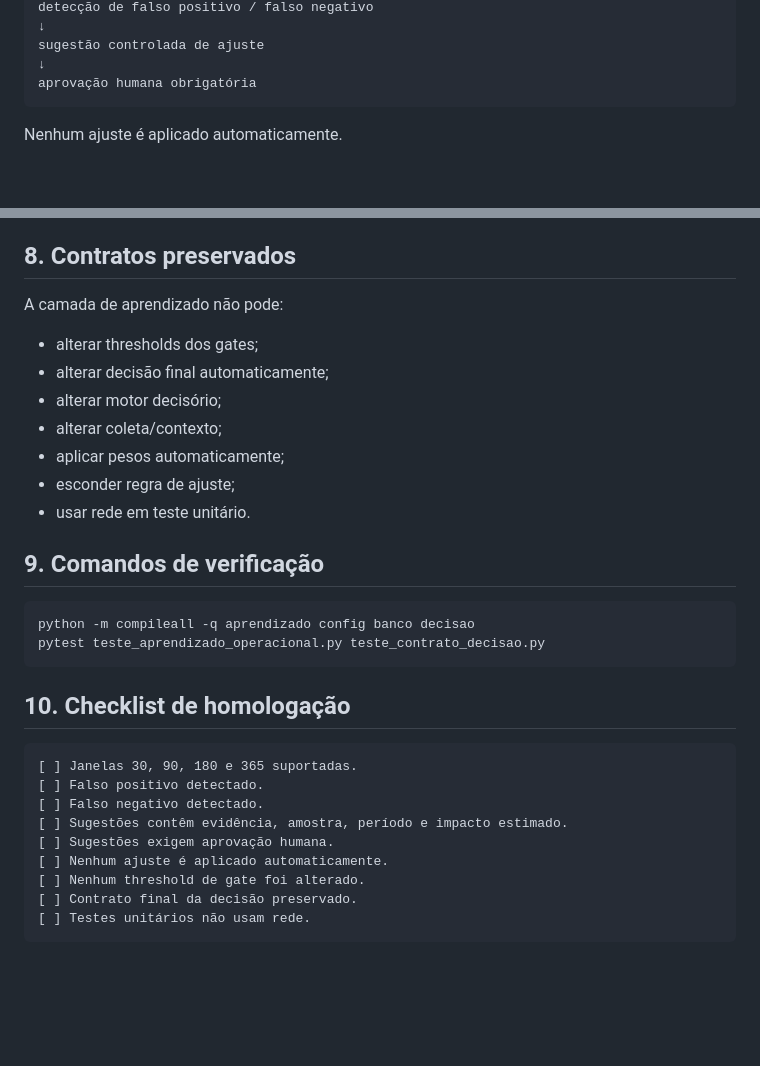
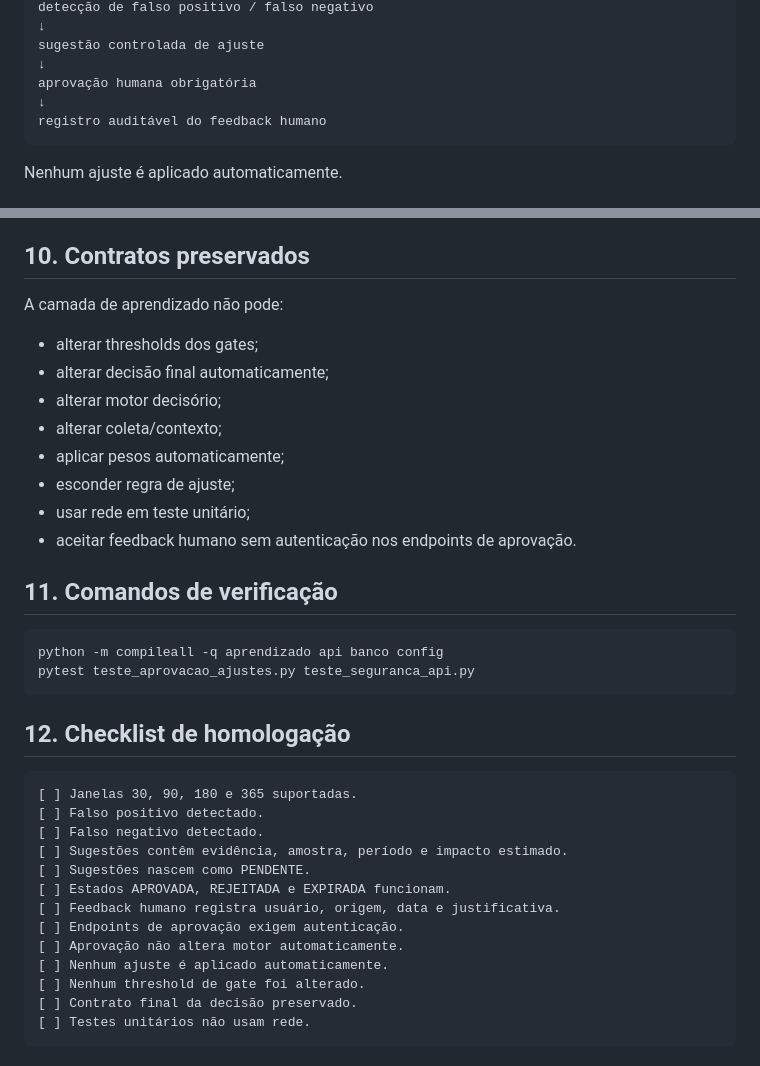
Before and after one commit to cobradeca-a11y/investidor, a Markdown page: docs/APRENDIZADO.md, 2 parts joined by grey strips. Rendered like a GitHub page; blank space fills up the shorter version.

````diff
--- a/docs/APRENDIZADO.md
+++ b/docs/APRENDIZADO.md
@@ -16,6 +16,8 @@ detecção de falso positivo / falso negativo
 sugestão controlada de ajuste
 ↓
 aprovação humana obrigatória
+↓
+registro auditável do feedback humano
 ```
 
 Nenhum ajuste é aplicado automaticamente.
@@ -143,7 +203,7 @@ As migrações são aditivas:
 - não alteram motor;
 - não alteram contrato final da decisão.
 
-## 8. Contratos preservados
+## 10. Contratos preservados
 
 A camada de aprendizado não pode:
 
@@ -153,23 +213,28 @@ A camada de aprendizado não pode:
 - alterar coleta/contexto;
 - aplicar pesos automaticamente;
 - esconder regra de ajuste;
-- usar rede em teste unitário.
+- usar rede em teste unitário;
+- aceitar feedback humano sem autenticação nos endpoints de aprovação.
 
-## 9. Comandos de verificação
+## 11. Comandos de verificação
 
 ```bash
-python -m compileall -q aprendizado config banco decisao
-pytest teste_aprendizado_operacional.py teste_contrato_decisao.py
+python -m compileall -q aprendizado api banco config
+pytest teste_aprovacao_ajustes.py teste_seguranca_api.py
 ```
 
-## 10. Checklist de homologação
+## 12. Checklist de homologação
 
 ```text
 [ ] Janelas 30, 90, 180 e 365 suportadas.
 [ ] Falso positivo detectado.
 [ ] Falso negativo detectado.
 [ ] Sugestões contêm evidência, amostra, período e impacto estimado.
-[ ] Sugestões exigem aprovação humana.
+[ ] Sugestões nascem como PENDENTE.
+[ ] Estados APROVADA, REJEITADA e EXPIRADA funcionam.
+[ ] Feedback humano registra usuário, origem, data e justificativa.
+[ ] Endpoints de aprovação exigem autenticação.
+[ ] Aprovação não altera motor automaticamente.
 [ ] Nenhum ajuste é aplicado automaticamente.
 [ ] Nenhum threshold de gate foi alterado.
 [ ] Contrato final da decisão preservado.
````
Also changed, not shown: other parts of docs/APRENDIZADO.md (+60 -2 lines).
